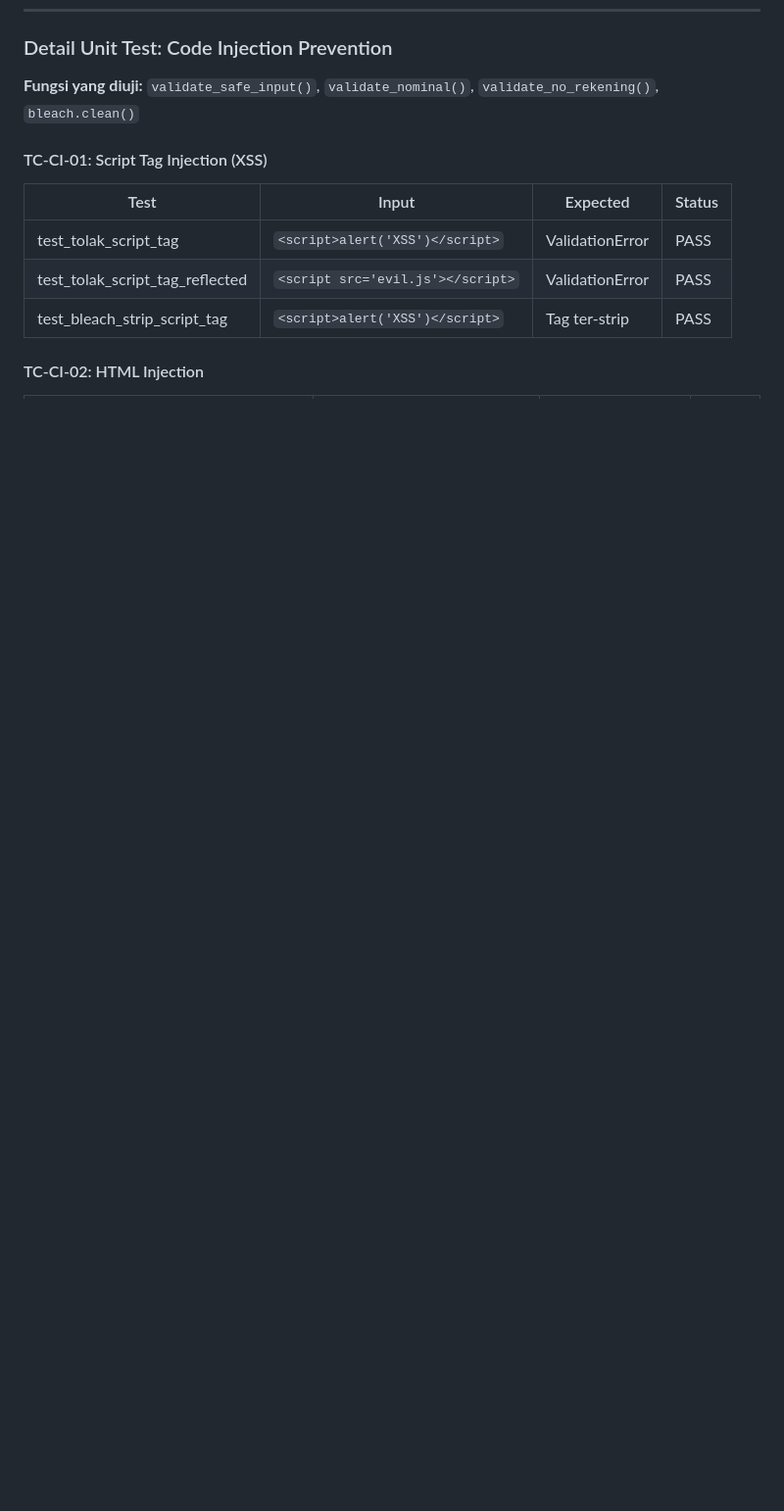
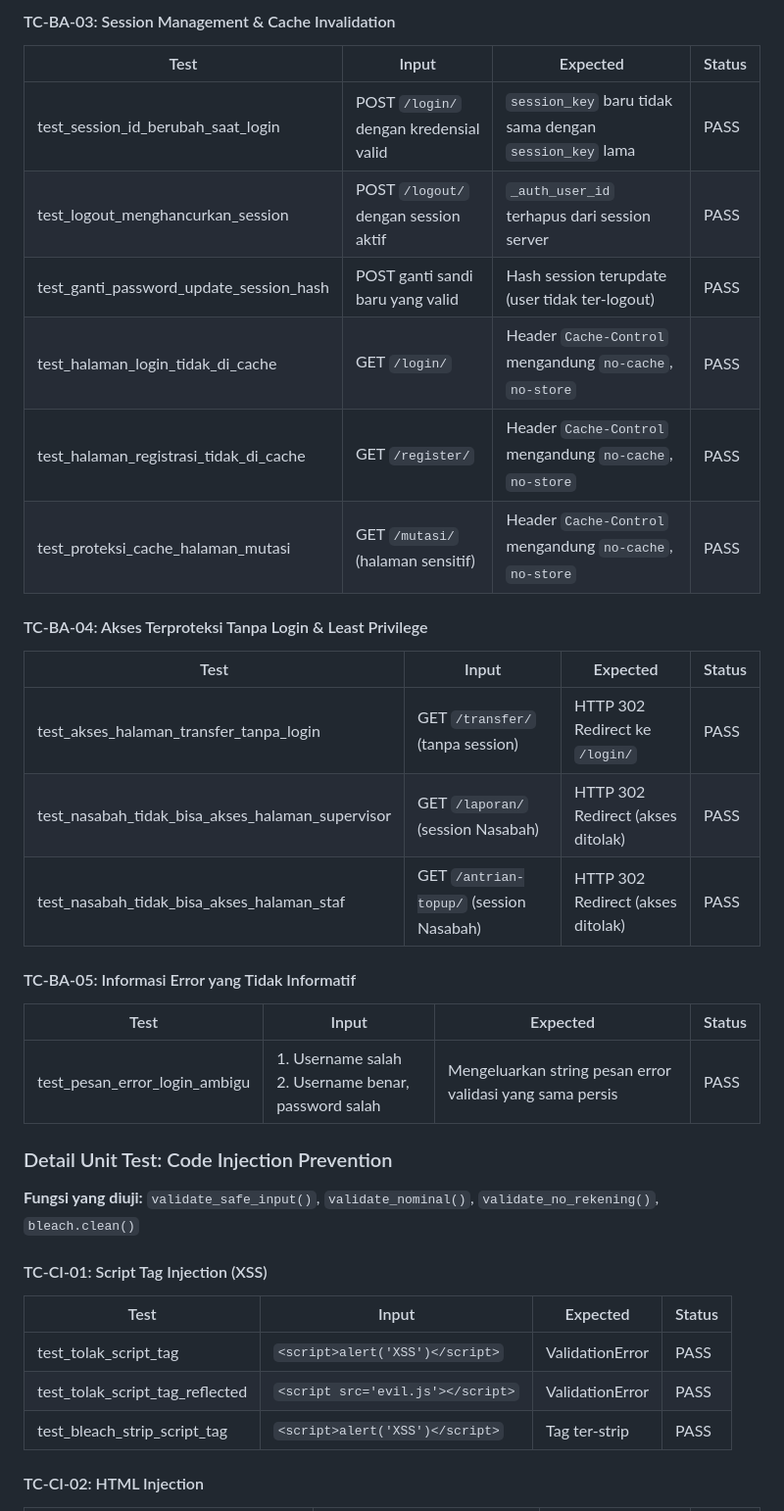
Before and after one commit to nayraarr/tugas4-testing-kelompok, a Markdown page: README.md, the part around one of its changes. Shown at 98% size. Drawn GitHub-style; blank space fills up the shorter version.

```diff
--- a/README.md
+++ b/README.md
@@ -56,3 +72,27 @@ coverage report
+#### TC-BA-03: Session Management & Cache Invalidation
+
+| Test | Input | Expected | Status |
+|------|-------|----------|--------|
+| test_session_id_berubah_saat_login | POST `/login/` dengan kredensial valid | `session_key` baru tidak sama dengan `session_key` lama | PASS |
+| test_logout_menghancurkan_session | POST `/logout/` dengan session aktif | `_auth_user_id` terhapus dari session server | PASS |
+| test_ganti_password_update_session_hash | POST ganti sandi baru yang valid | Hash session terupdate (user tidak ter-logout) | PASS |
+| test_halaman_login_tidak_di_cache | GET `/login/` | Header `Cache-Control` mengandung `no-cache`, `no-store` | PASS |
+| test_halaman_registrasi_tidak_di_cache | GET `/register/` | Header `Cache-Control` mengandung `no-cache`, `no-store` | PASS |
+| test_proteksi_cache_halaman_mutasi | GET `/mutasi/` (halaman sensitif) | Header `Cache-Control` mengandung `no-cache`, `no-store` | PASS |
+
+#### TC-BA-04: Akses Terproteksi Tanpa Login & Least Privilege
+
+| Test | Input | Expected | Status |
+|------|-------|----------|--------|
+| test_akses_halaman_transfer_tanpa_login | GET `/transfer/` (tanpa session) | HTTP 302 Redirect ke `/login/` | PASS |
+| test_nasabah_tidak_bisa_akses_halaman_supervisor | GET `/laporan/` (session Nasabah) | HTTP 302 Redirect (akses ditolak) | PASS |
+| test_nasabah_tidak_bisa_akses_halaman_staf | GET `/antrian-topup/` (session Nasabah) | HTTP 302 Redirect (akses ditolak) | PASS |
+
+#### TC-BA-05: Informasi Error yang Tidak Informatif
+
+| Test | Input | Expected | Status |
+|------|-------|----------|--------|
+| test_pesan_error_login_ambigu | 1. Username salah<br>2. Username benar, password salah | Mengeluarkan string pesan error validasi yang sama persis | PASS |
 
 ### Detail Unit Test: Code Injection Prevention
 
```
Also changed, not shown: other parts of README.md (+21 -5 lines).
